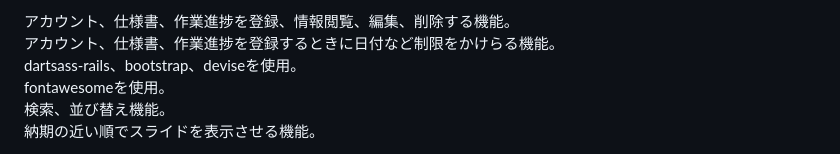
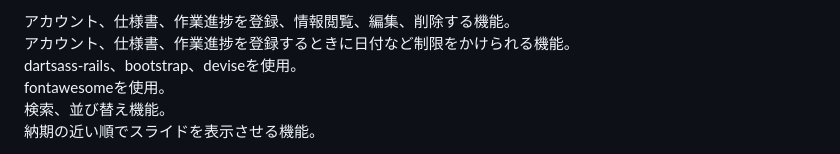
Before and after one commit to makoto860/books_work, a Markdown page: README.md, the part around one of its changes. GitHub-like rendering.

```diff
--- a/README.md
+++ b/README.md
@@ -30,6 +30,6 @@
 
 アカウント、仕様書、作業進捗を登録、情報閲覧、編集、削除する機能。<br>
-アカウント、仕様書、作業進捗を登録するときに日付など制限をかけらる機能。<br>
+アカウント、仕様書、作業進捗を登録するときに日付など制限をかけられる機能。<br>
 dartsass-rails、bootstrap、deviseを使用。<br>
 fontawesomeを使用。<br>
 検索、並び替え機能。<br>
```
Also changed, not shown: other parts of README.md (+3 -3 lines).
